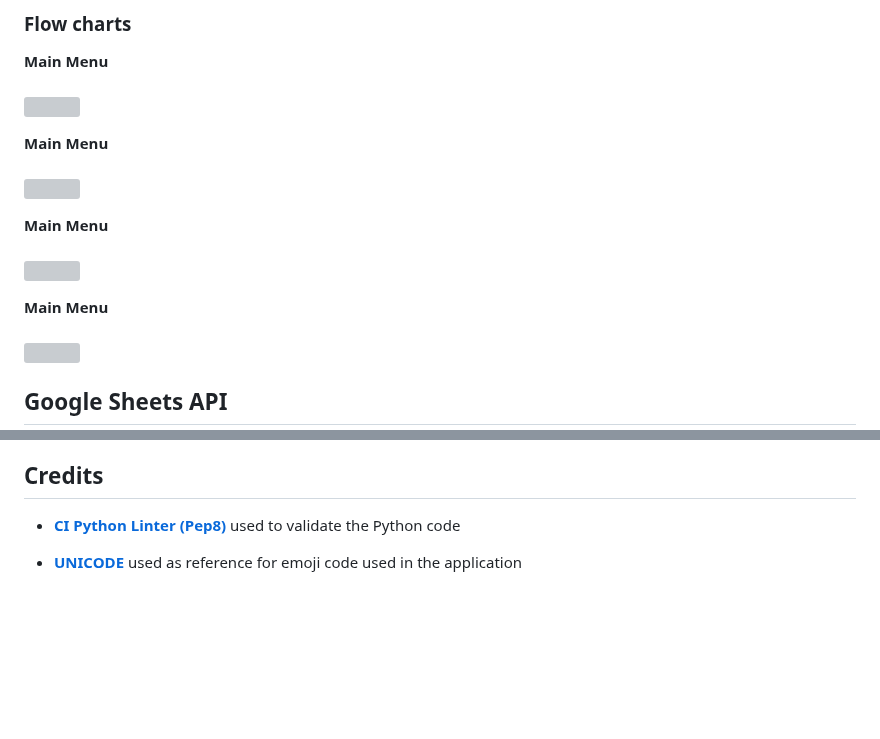
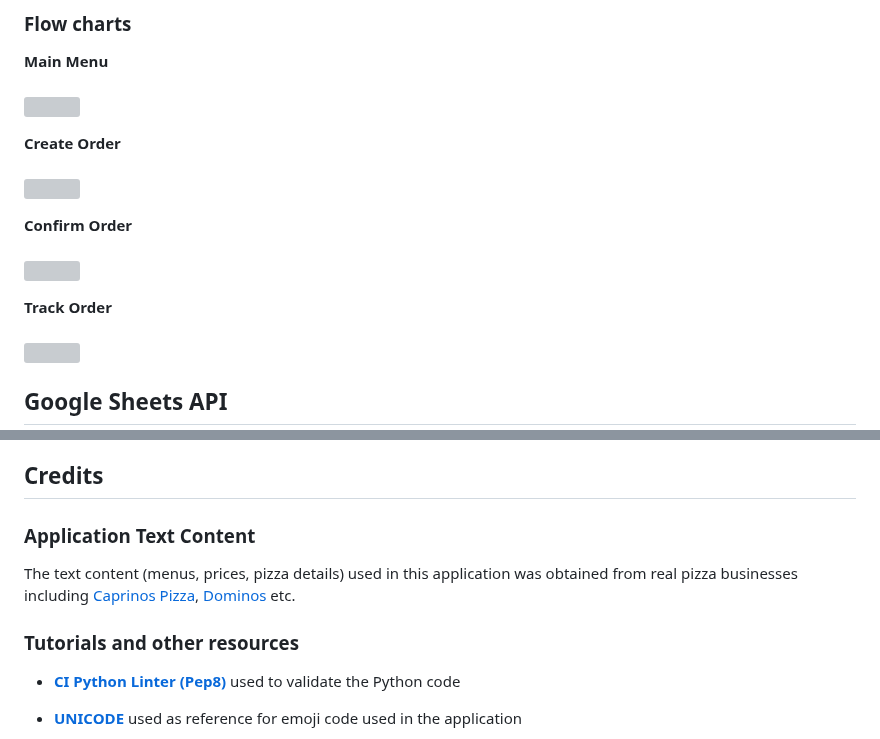
Before and after one commit to tumelo-maja/pizza_order_cli, a Markdown page: README.md, 2 parts joined by grey strips. Rendered like a GitHub page; blank space fills up the shorter version; grey boxes are pictures that could not be loaded.

Commit message:
Add text conent acknowledgement to the credits section

```diff
--- a/README.md
+++ b/README.md
@@ -399,13 +399,13 @@ Other goals:
 **Main Menu**
 <br><br><img src="docs\flow-charts\pizza-palace-main-menu.png">
 
-**Main Menu**
+**Create Order**
 <br><br><img src="docs\flow-charts\pizza-palace-create-order.png">
 
-**Main Menu**
+**Confirm Order**
 <br><br><img src="docs\flow-charts\pizza-palace-confirm-order.png">
 
-**Main Menu**
+**Track Order**
 <br><br><img src="docs\flow-charts\pizza-palace-track-order.png">
 
 
@@ -585,6 +585,12 @@ This project was developed using the Visual Studio Code editor. For version cont
 
 ## Credits
 
+### Application Text Content
+
+The text content (menus, prices, pizza details) used in this application was obtained from real pizza businesses including <a href="https://www.caprinospizza.co.uk" target="_blank" rel="noopener">Caprinos Pizza</a>, <a href="https://www.dominos.co.uk" target="_blank" rel="noopener">Dominos</a> etc.
+
+### Tutorials and other resources
+
 - **<a href="https://pep8ci.herokuapp.com/" target="_blank" rel="noopener">CI Python Linter (Pep8)</a>** used to validate the Python code
 
 - **<a href="https://home.unicode.org/" target="_blank" rel="noopener">UNICODE</a>** used as reference for emoji code used in the application
```
